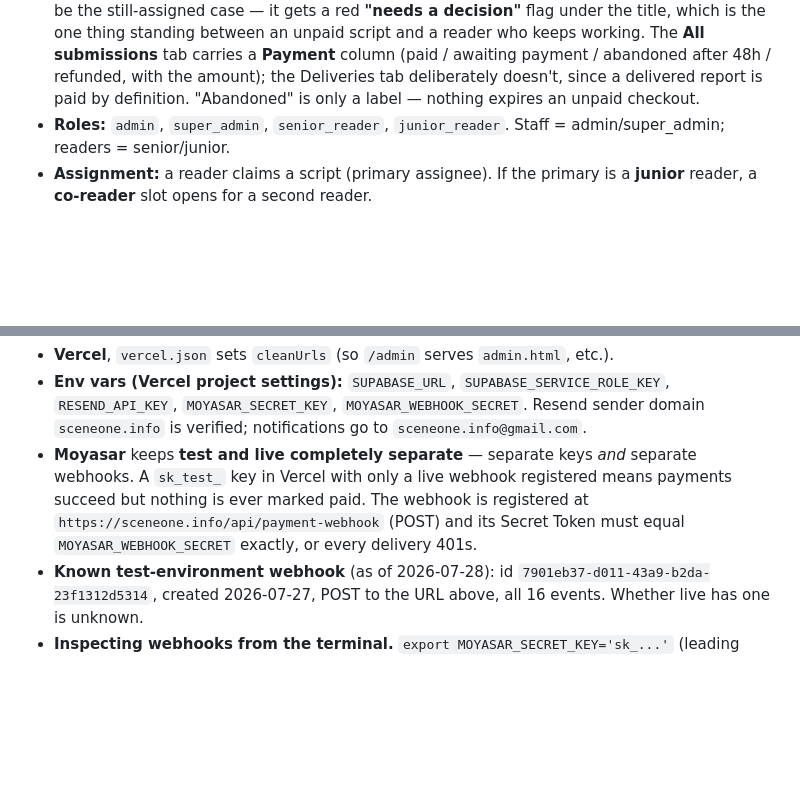
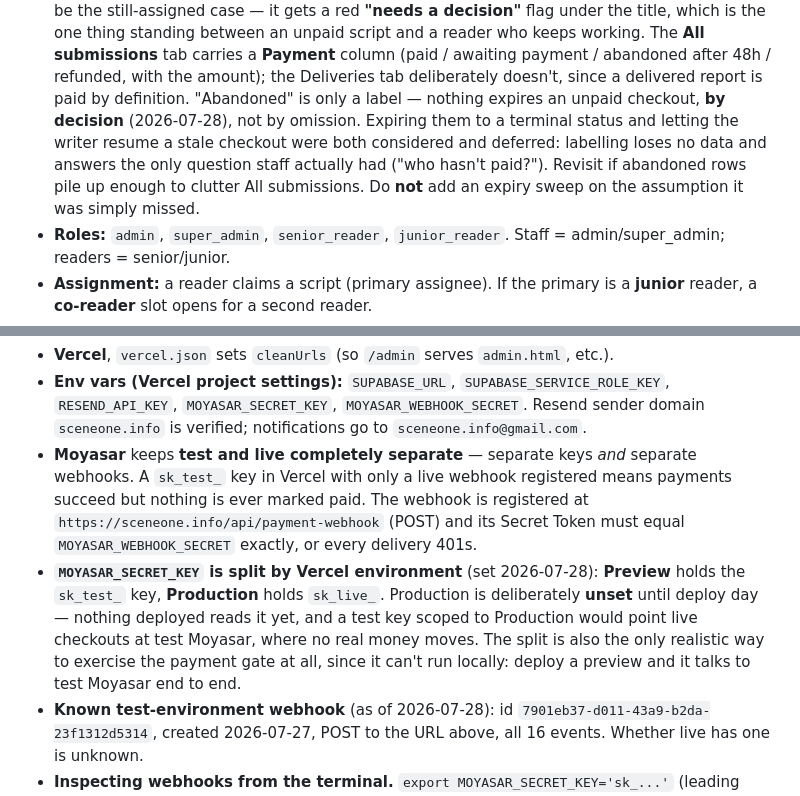
Before and after one commit to ShahadAloufi/sceneone-site, a Markdown page: CLAUDE.md, 2 parts joined by grey strips. GitHub-like rendering; blank space fills up the shorter version.

Commit message:
Record the abandoned-checkout and Vercel-key decisions
Two things that read as gaps in the code but are deliberate, so a future
session doesn't "fix" them.

Abandoned checkouts stay labelled rather than expiring. Expiry to a terminal
status and a writer-facing resume path were both considered and deferred:
labelling loses no data and answers the question staff actually had. Says so
explicitly, with the condition that would justify revisiting.

MOYASAR_SECRET_KEY is now split by Vercel environment — Preview holds the test
key, Production holds live and is deliberately unset until deploy day. A test
key scoped to Production would silently point live checkouts at test Moyasar.
The split is also what makes the payment gate testable at all, given it can't
run locally: a preview deploy talks to test Moyasar end to end.

Co-Authored-By: Claude <noreply@anthropic.com>

```diff
--- a/CLAUDE.md
+++ b/CLAUDE.md
@@ -237,7 +237,12 @@ must be in the `supabase_realtime` publication for live updates to fire.
   reader who keeps working. The **All submissions** tab carries a **Payment** column
   (paid / awaiting payment / abandoned after 48h / refunded, with the amount); the
   Deliveries tab deliberately doesn't, since a delivered report is paid by definition.
-  "Abandoned" is only a label — nothing expires an unpaid checkout.
+  "Abandoned" is only a label — nothing expires an unpaid checkout, **by decision**
+  (2026-07-28), not by omission. Expiring them to a terminal status and letting the
+  writer resume a stale checkout were both considered and deferred: labelling loses no
+  data and answers the only question staff actually had ("who hasn't paid?"). Revisit
+  if abandoned rows pile up enough to clutter All submissions. Do **not** add an expiry
+  sweep on the assumption it was simply missed.
 - **Roles:** `admin`, `super_admin`, `senior_reader`, `junior_reader`. Staff =
   admin/super_admin; readers = senior/junior.
 - **Assignment:** a reader claims a script (primary assignee). If the primary is a
@@ -710,6 +715,12 @@ privileged reads/writes.
   means payments succeed but nothing is ever marked paid. The webhook is registered at
   `https://sceneone.info/api/payment-webhook` (POST) and its Secret Token must equal
   `MOYASAR_WEBHOOK_SECRET` exactly, or every delivery 401s.
+- **`MOYASAR_SECRET_KEY` is split by Vercel environment** (set 2026-07-28): **Preview**
+  holds the `sk_test_` key, **Production** holds `sk_live_`. Production is deliberately
+  **unset** until deploy day — nothing deployed reads it yet, and a test key scoped to
+  Production would point live checkouts at test Moyasar, where no real money moves. The
+  split is also the only realistic way to exercise the payment gate at all, since it
+  can't run locally: deploy a preview and it talks to test Moyasar end to end.
 - **Known test-environment webhook** (as of 2026-07-28): id
   `7901eb37-d011-43a9-b2da-23f1312d5314`, created 2026-07-27, POST to the URL above, all
   16 events. Whether live has one is unknown.
```
